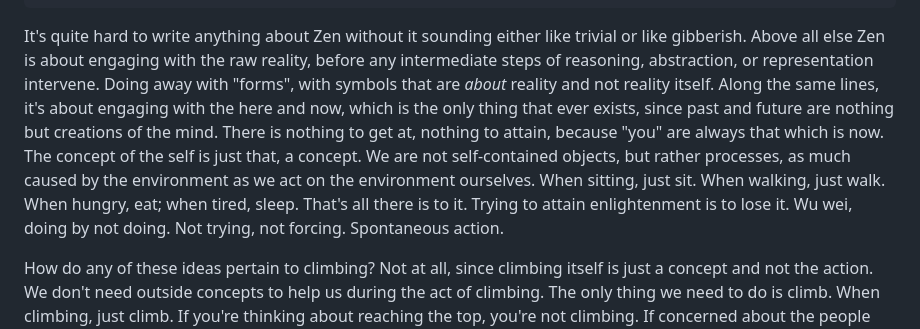
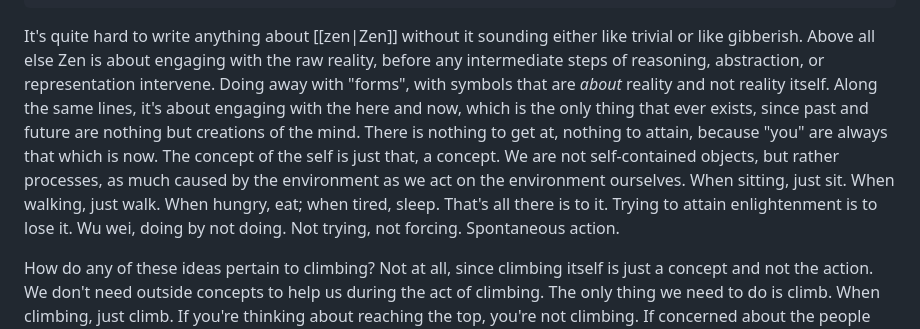
Before and after one commit to ThalionA/mountain-path, a Markdown page: content/musings/zen-in-the-art-of-climbing.md, the part around the change. Drawn GitHub-style.

```diff
--- a/content/musings/zen-in-the-art-of-climbing.md
+++ b/content/musings/zen-in-the-art-of-climbing.md
@@ -9,7 +9,7 @@ tags:
   - zen
 ---
 
-It's quite hard to write anything about Zen without it sounding either like trivial or like gibberish. Above all else Zen is about engaging with the raw reality, before any intermediate steps of reasoning, abstraction, or representation intervene. Doing away with "forms", with symbols that are *about* reality and not reality itself. Along the same lines, it's about engaging with the here and now, which is the only thing that ever exists, since past and future are nothing but creations of the mind. There is nothing to get at, nothing to attain, because "you" are always that which is now. The concept of the self is just that, a concept. We are not self-contained objects, but rather processes, as much caused by the environment as we act on the environment ourselves. When sitting, just sit. When walking, just walk. When hungry, eat; when tired, sleep. That's all there is to it. Trying to attain enlightenment is to lose it. Wu wei, doing by not doing. Not trying, not forcing. Spontaneous action.
+It's quite hard to write anything about [[zen|Zen]] without it sounding either like trivial or like gibberish. Above all else Zen is about engaging with the raw reality, before any intermediate steps of reasoning, abstraction, or representation intervene. Doing away with "forms", with symbols that are *about* reality and not reality itself. Along the same lines, it's about engaging with the here and now, which is the only thing that ever exists, since past and future are nothing but creations of the mind. There is nothing to get at, nothing to attain, because "you" are always that which is now. The concept of the self is just that, a concept. We are not self-contained objects, but rather processes, as much caused by the environment as we act on the environment ourselves. When sitting, just sit. When walking, just walk. When hungry, eat; when tired, sleep. That's all there is to it. Trying to attain enlightenment is to lose it. Wu wei, doing by not doing. Not trying, not forcing. Spontaneous action.
 
 How do any of these ideas pertain to climbing? Not at all, since climbing itself is just a concept and not the action. We don't need outside concepts to help us during the act of climbing. The only thing we need to do is climb. When climbing, just climb. If you're thinking about reaching the top, you're not climbing. If concerned about the people watching, this is not climbing either. Only climbing is climbing. Assigning grades to rocks is nonsensical. A piece of rock is not a grade. A grade is just a concept. How can you climb a concept? Wanting to climb better makes you worse at climbing. We learn the names of climbing moves only to restrict our ability to move, the same way that the 5 tastes make a man unable to taste, the 5 tones make a man deaf, and the 5 colours blind.
 
```
